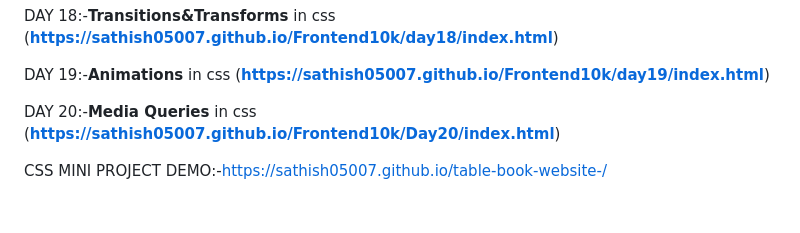
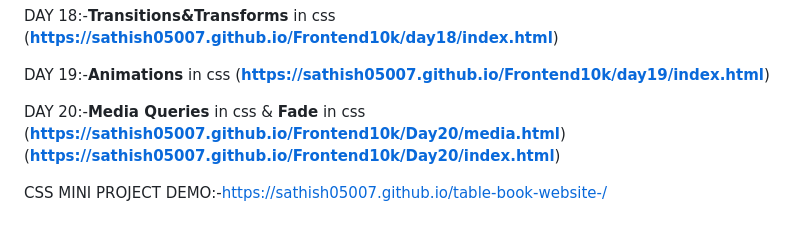
Before and after one commit to Sathish05007/Frontend10k, a Markdown page: README.md, the part around the change. Drawn GitHub-style.

```diff
--- a/README.md
+++ b/README.md
@@ -58,7 +58,8 @@ DAY 18:-**Transitions&Transforms** in css
 DAY 19:-**Animations** in css
 (**https://sathish05007.github.io/Frontend10k/day19/index.html**)
 
-DAY 20:-**Media Queries** in css
+DAY 20:-**Media Queries** in css & **Fade** in css
+(**https://sathish05007.github.io/Frontend10k/Day20/media.html**)
 (**https://sathish05007.github.io/Frontend10k/Day20/index.html**)
 
 CSS MINI PROJECT DEMO:-https://sathish05007.github.io/table-book-website-/
```
